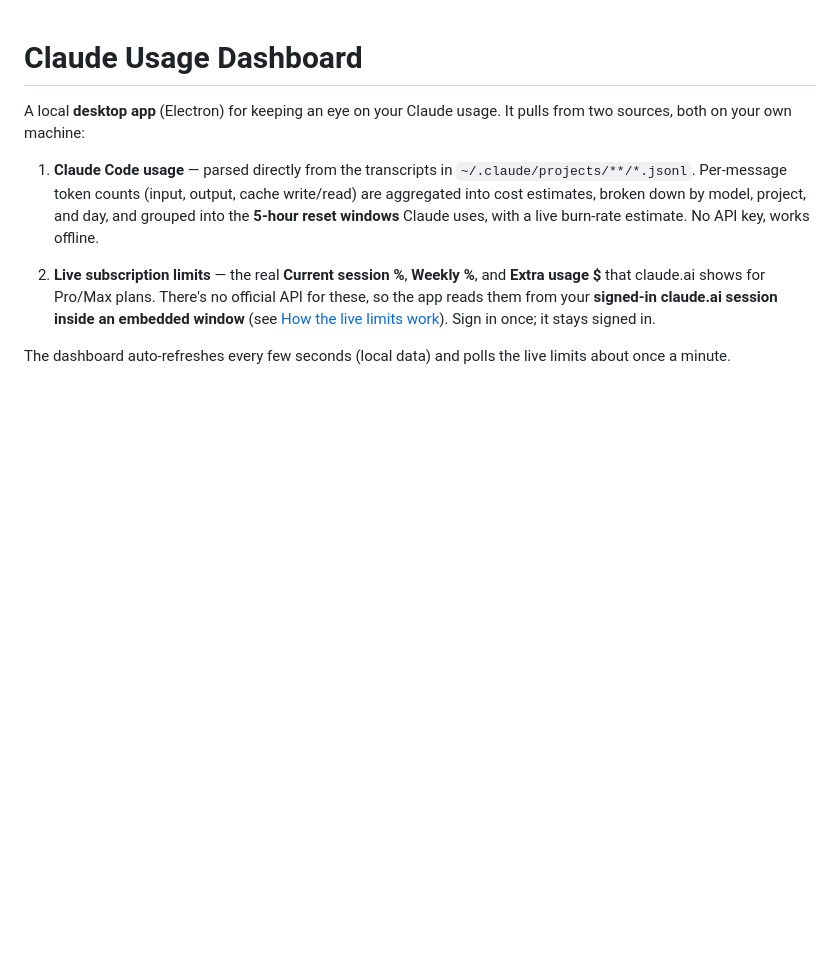
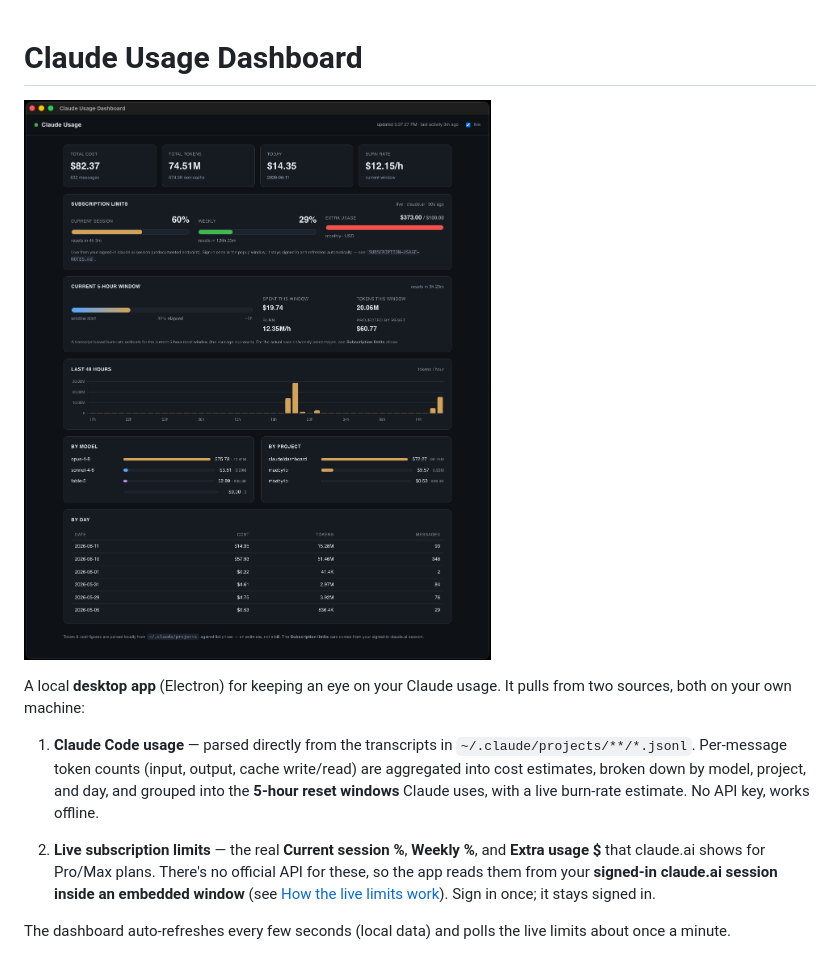
Before and after one commit to woocyun/claude-dashboard, a Markdown page: README.md, the part around the change. GitHub-like rendering; pictures changed too: docs/dashboard.png (added); blank space fills up the shorter version.

Commit message:
Add dashboard screenshot to README
Embed docs/dashboard.png at the top of the README to show what the app looks like.

```diff
--- a/README.md
+++ b/README.md
@@ -1,4 +1,6 @@
 # Claude Usage Dashboard
+
+![Claude Usage Dashboard](docs/dashboard.png)
 
 A local **desktop app** (Electron) for keeping an eye on your Claude usage. It
 pulls from two sources, both on your own machine:
```
